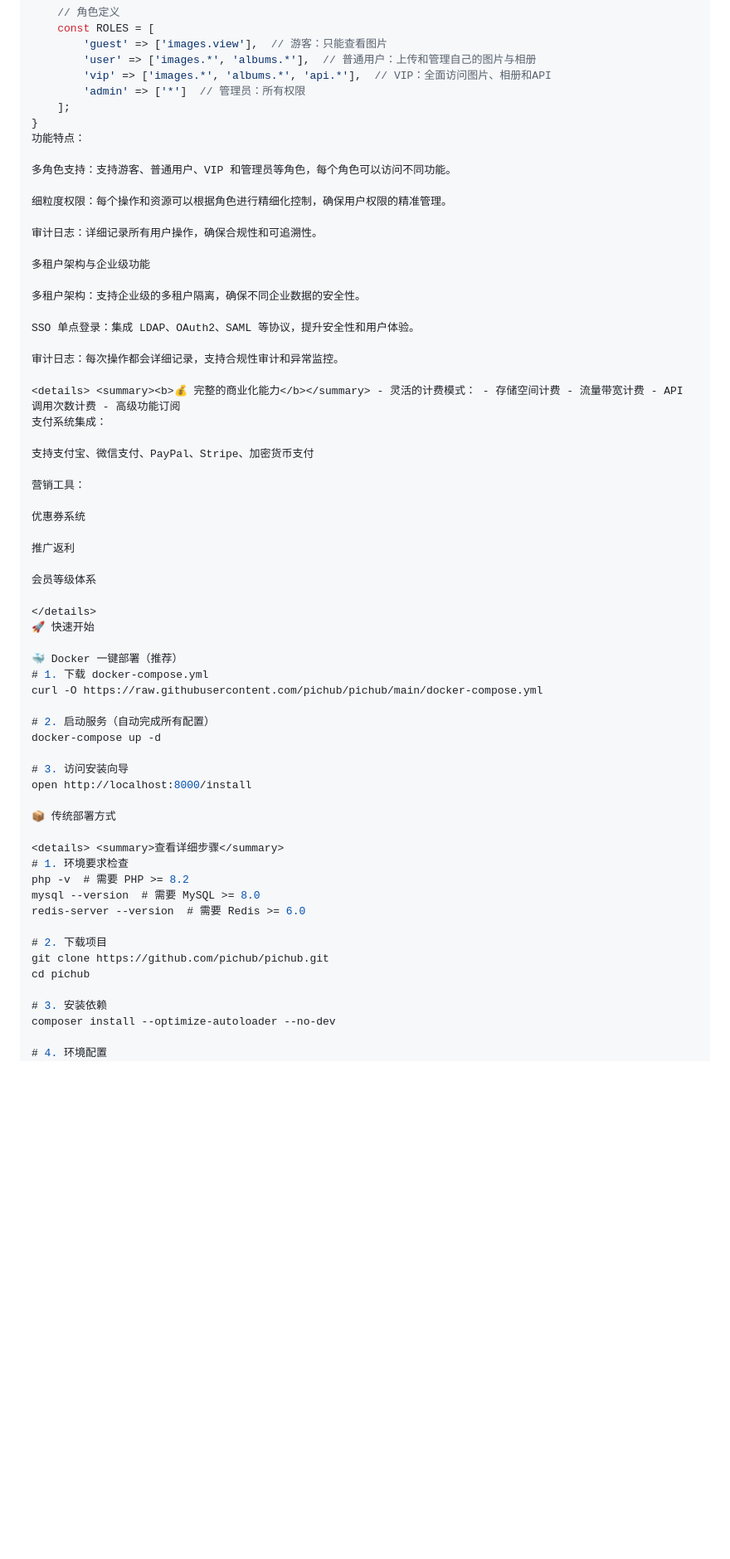
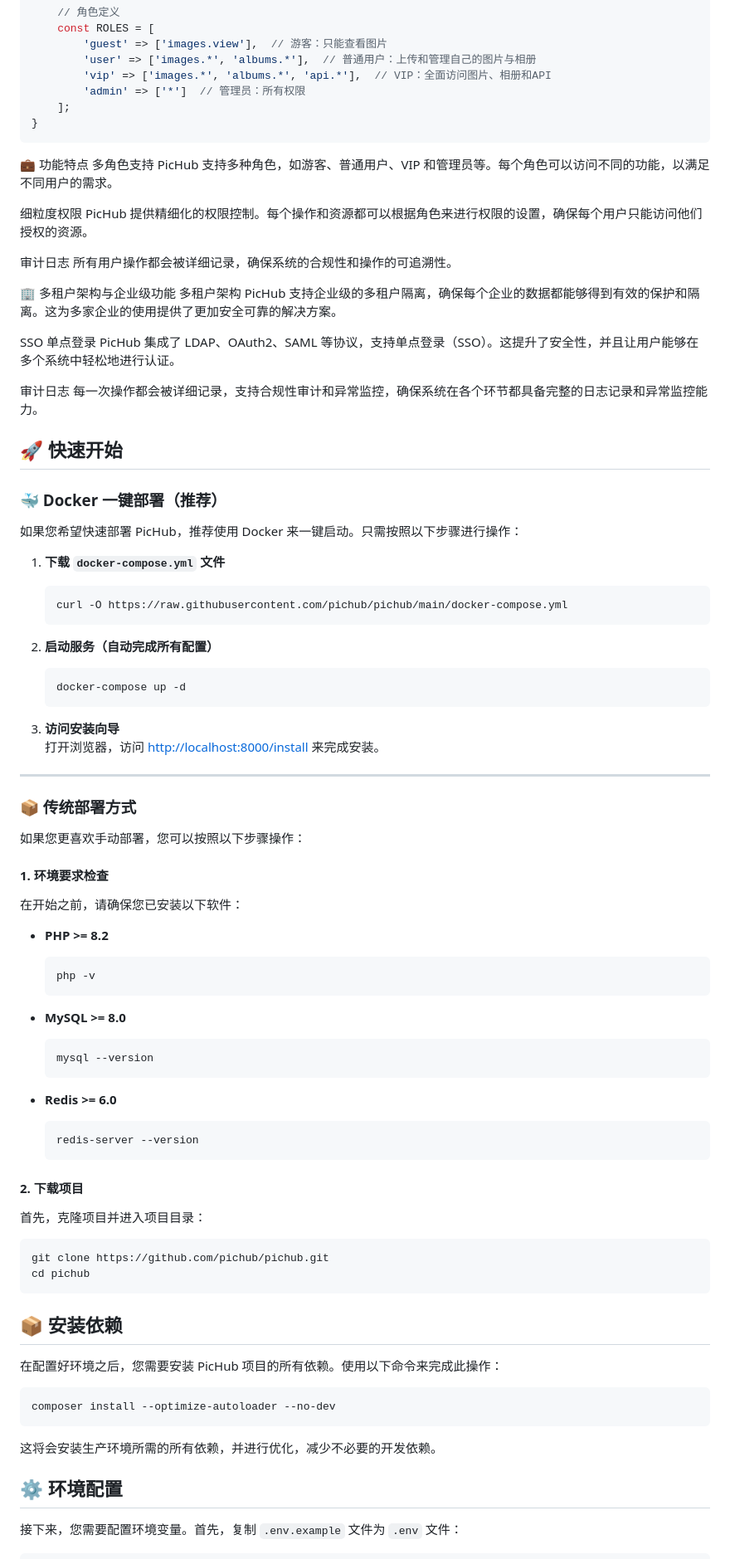
Before and after one commit to truman-world/pichub, a Markdown page: README.md, the part around one of its changes. Shown at 83% size. GitHub-like rendering; blank space fills up the shorter version.

````diff
--- a/README.md
+++ b/README.md
@@ -171,62 +156,96 @@ class UserPermissionSystem {
         'admin' => ['*']  // 管理员：所有权限
     ];
 }
-功能特点：
+```
 
-多角色支持：支持游客、普通用户、VIP 和管理员等角色，每个角色可以访问不同功能。
+💼 功能特点
+多角色支持
+PicHub 支持多种角色，如游客、普通用户、VIP 和管理员等。每个角色可以访问不同的功能，以满足不同用户的需求。
 
-细粒度权限：每个操作和资源可以根据角色进行精细化控制，确保用户权限的精准管理。
+细粒度权限
+PicHub 提供精细化的权限控制。每个操作和资源都可以根据角色来进行权限的设置，确保每个用户只能访问他们授权的资源。
 
-审计日志：详细记录所有用户操作，确保合规性和可追溯性。
+审计日志
+所有用户操作都会被详细记录，确保系统的合规性和操作的可追溯性。
 
-多租户架构与企业级功能
+🏢 多租户架构与企业级功能
+多租户架构
+PicHub 支持企业级的多租户隔离，确保每个企业的数据都能够得到有效的保护和隔离。这为多家企业的使用提供了更加安全可靠的解决方案。
 
-多租户架构：支持企业级的多租户隔离，确保不同企业数据的安全性。
+SSO 单点登录
+PicHub 集成了 LDAP、OAuth2、SAML 等协议，支持单点登录（SSO）。这提升了安全性，并且让用户能够在多个系统中轻松地进行认证。
 
-SSO 单点登录：集成 LDAP、OAuth2、SAML 等协议，提升安全性和用户体验。
+审计日志
+每一次操作都会被详细记录，支持合规性审计和异常监控，确保系统在各个环节都具备完整的日志记录和异常监控能力。
 
-审计日志：每次操作都会详细记录，支持合规性审计和异常监控。
+## 🚀 快速开始
 
-<details> <summary><b>💰 完整的商业化能力</b></summary> - 灵活的计费模式： - 存储空间计费 - 流量带宽计费 - API 调用次数计费 - 高级功能订阅
-支付系统集成：
+### 🐳 Docker 一键部署（推荐）
 
-支持支付宝、微信支付、PayPal、Stripe、加密货币支付
+如果您希望快速部署 PicHub，推荐使用 Docker 来一键启动。只需按照以下步骤进行操作：
 
-营销工具：
+1. **下载 `docker-compose.yml` 文件**
 
-优惠券系统
+    ```bash
+    curl -O https://raw.githubusercontent.com/pichub/pichub/main/docker-compose.yml
+    ```
 
-推广返利
+2. **启动服务（自动完成所有配置）**
 
-会员等级体系
+    ```bash
+    docker-compose up -d
+    ```
 
-</details>
-🚀 快速开始
+3. **访问安装向导**
+   打开浏览器，访问 [http://localhost:8000/install](http://localhost:8000/install) 来完成安装。
 
-🐳 Docker 一键部署（推荐）
-# 1. 下载 docker-compose.yml
-curl -O https://raw.githubusercontent.com/pichub/pichub/main/docker-compose.yml
+---
 
-# 2. 启动服务（自动完成所有配置）
-docker-compose up -d
+### 📦 传统部署方式
 
-# 3. 访问安装向导
-open http://localhost:8000/install
+如果您更喜欢手动部署，您可以按照以下步骤操作：
 
-📦 传统部署方式
+#### 1. 环境要求检查
 
-<details> <summary>查看详细步骤</summary>
-# 1. 环境要求检查
-php -v  # 需要 PHP >= 8.2
-mysql --version  # 需要 MySQL >= 8.0
-redis-server --version  # 需要 Redis >= 6.0
+在开始之前，请确保您已安装以下软件：
 
-# 2. 下载项目
+- **PHP >= 8.2**
+
+    ```bash
+    php -v
+    ```
+
+- **MySQL >= 8.0**
+
+    ```bash
+    mysql --version
+    ```
+
+- **Redis >= 6.0**
+
+    ```bash
+    redis-server --version
+    ```
+
+#### 2. 下载项目
+
+首先，克隆项目并进入项目目录：
+
+```bash
 git clone https://github.com/pichub/pichub.git
 cd pichub
+```
+## 📦 安装依赖
 
-# 3. 安装依赖
+在配置好环境之后，您需要安装 PicHub 项目的所有依赖。使用以下命令来完成此操作：
+
+```bash
 composer install --optimize-autoloader --no-dev
+```
+这将会安装生产环境所需的所有依赖，并进行优化，减少不必要的开发依赖。
+## ⚙️ 环境配置
 
-# 4. 环境配置
+接下来，您需要配置环境变量。首先，复制 `.env.example` 文件为 `.env` 文件：
+
+```bash
 cp .env.example .env
````
Also changed, not shown: other parts of README.md (+36 -58 lines).
